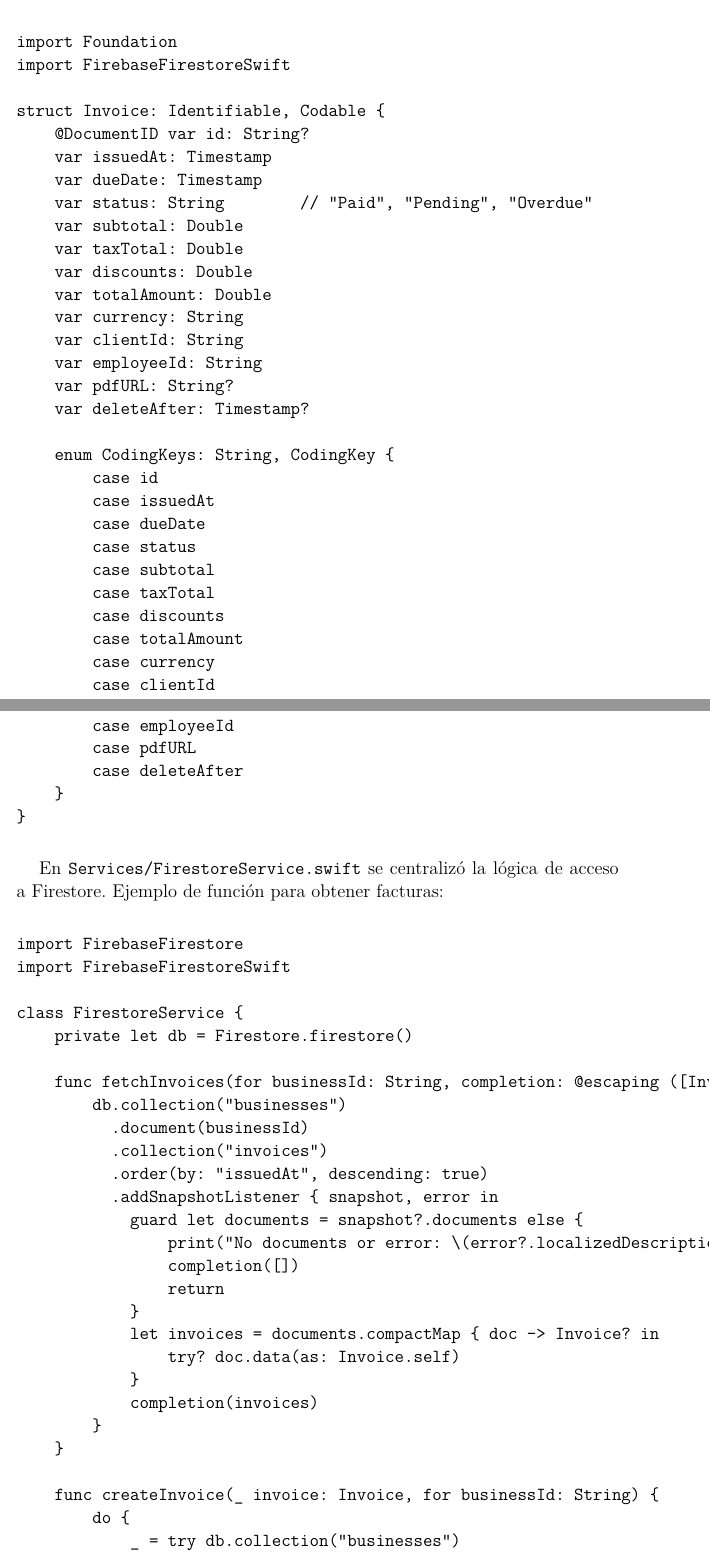
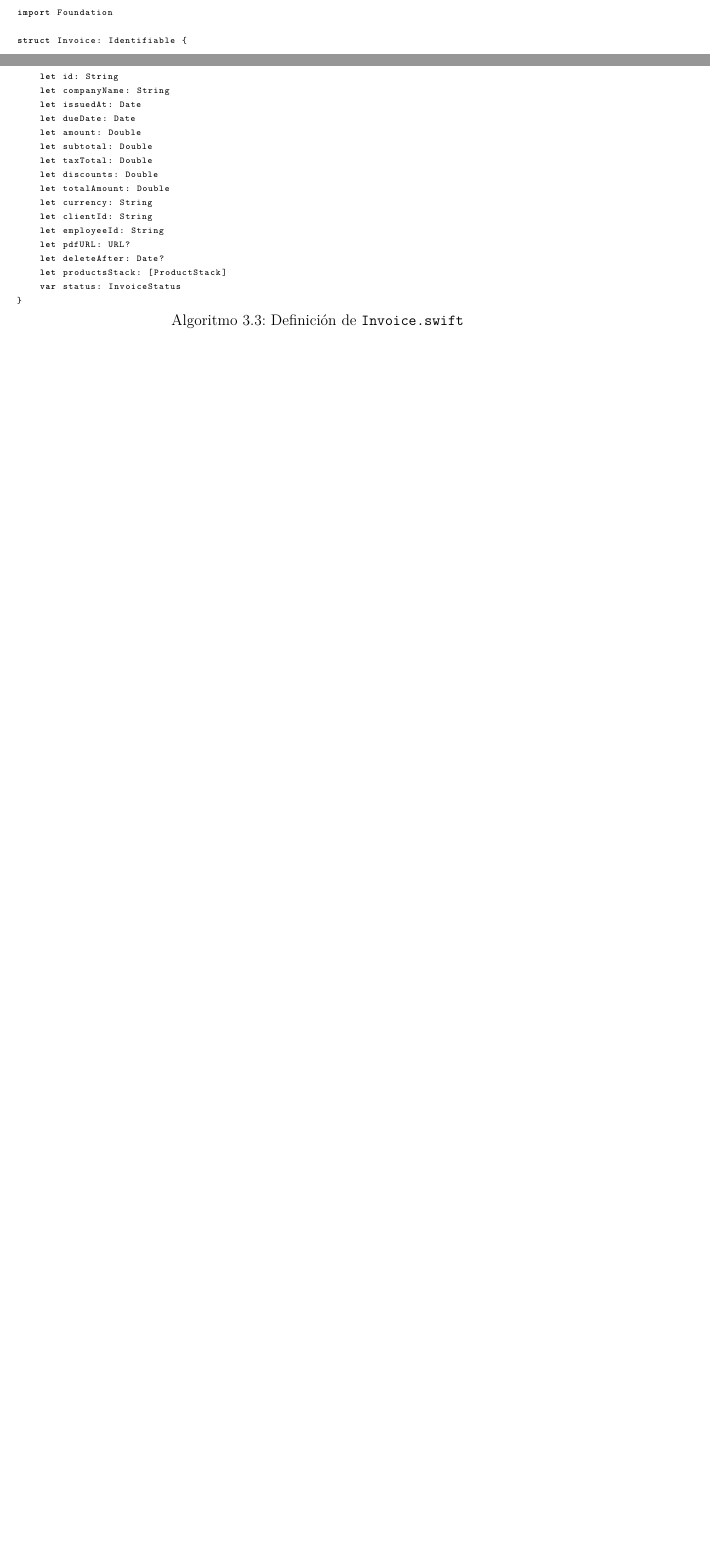
Before and after one commit to JuanCarlosAcostaPeraba/QuickBill-App, a LaTeX thesis (Memoria-TFT/main.tex, which reads Memoria-TFT/Desarrollo.tex): two parts of pages 33 and 34 of 51 before the commit and two parts of pages 33 and 34 of 50 after it, joined at a grey line, cut so that both start at the same text, the shorter picture padded with empty space. Compiled offline with pdfLaTeX.

Commit message:
fix: Refactor data model section and add visual representation of Models folder structure

```diff
--- a/Memoria-TFT/Desarrollo.tex
+++ b/Memoria-TFT/Desarrollo.tex
@@ -155,6 +155,5 @@ Con estos pasos, la aplicación iOS ya está conectada a Firebase y lista para c
 
 \begin{large}
 
-En la carpeta \texttt{Models} se definieron las estructuras que representan las entidades principales: \texttt{Business}, \texttt{Employee}, \texttt{Client}, \texttt{Invoice} y \texttt{Product}. Un ejemplo de \texttt{Invoice.swift}:
+Dentro de \texttt{Models} se definieron las entidades principales como \texttt{Client}, \texttt{Employee}, \texttt{Invoice}, \texttt{InvoiceLineItem}, \texttt{InvoiceStatus}, \texttt{Product}, , \texttt{ProductStack} y \texttt{TabItem}. La Figura \ref{fig:models_folder} muestra cómo se organizan los archivos en Xcode.
 
-\begin{verbatim}
@@ -161,82 +169,25 @@ En la carpeta \texttt{Models} se definieron las estructuras que representan las
+\begin{lstlisting}[language={swift}, caption={Definición de \texttt{Invoice.swift}}]
 import Foundation
-import FirebaseFirestoreSwift
 
-struct Invoice: Identifiable, Codable {
-    @DocumentID var id: String?
-    var issuedAt: Timestamp
-    var dueDate: Timestamp
-    var status: String        // "Paid", "Pending", "Overdue"
-    var subtotal: Double
-    var taxTotal: Double
-    var discounts: Double
-    var totalAmount: Double
-    var currency: String
-    var clientId: String
-    var employeeId: String
-    var pdfURL: String?
-    var deleteAfter: Timestamp?
-
-    enum CodingKeys: String, CodingKey {
-        case id
-        case issuedAt
-        case dueDate
-        case status
-        case subtotal
-        case taxTotal
-        case discounts
-        case totalAmount
-        case currency
-        case clientId
-        case employeeId
-        case pdfURL
-        case deleteAfter
-    }
+struct Invoice: Identifiable {
+    let id: String
+    let companyName: String
+    let issuedAt: Date
+    let dueDate: Date
+    let amount: Double
+    let subtotal: Double
+    let taxTotal: Double
+    let discounts: Double
+    let totalAmount: Double
+    let currency: String
+    let clientId: String
+    let employeeId: String
+    let pdfURL: URL?
+    let deleteAfter: Date?
+    let productsStack: [ProductStack]
+    var status: InvoiceStatus
 }
-\end{verbatim}
-
-En \texttt{Services/FirestoreService.swift} se centralizó la lógica de acceso a Firestore. Ejemplo de función para obtener facturas:
-
-\begin{verbatim}
-import FirebaseFirestore
-import FirebaseFirestoreSwift
-
-class FirestoreService {
-    private let db = Firestore.firestore()
-
-    func fetchInvoices(for businessId: String, completion: @escaping ([Invoice]) -> Void) {
-        db.collection("businesses")
-          .document(businessId)
-          .collection("invoices")
-          .order(by: "issuedAt", descending: true)
-          .addSnapshotListener { snapshot, error in
-            guard let documents = snapshot?.documents else {
-                print("No documents or error: \(error?.localizedDescription ?? "")")
-                completion([])
-                return
-            }
-            let invoices = documents.compactMap { doc -> Invoice? in
-                try? doc.data(as: Invoice.self)
-            }
-            completion(invoices)
-        }
-    }
-
-    func createInvoice(_ invoice: Invoice, for businessId: String) {
-        do {
-            _ = try db.collection("businesses")
-                      .document(businessId)
-                      .collection("invoices")
-                      .addDocument(from: invoice)
-        } catch {
-            print("Error creando factura: \(error.localizedDescription)")
-        }
-    }
-
-    // Otras funciones: updateInvoiceStatus, deleteInvoice, fetchClients, etc.
-}
-\end{verbatim}
-
-De este modo, todos los ViewModels pueden invocar a \texttt{FirestoreService} para leer y escribir datos, sin repetir lógica de Firestore en varias partes del código.
+\end{lstlisting}
 
 \end{large}
 
```
Also changed, not shown: Memoria-TFT/Ilustraciones/ios_models_folder.png (added), Memoria-TFT/Desarrollo.tex (11 more changed lines).
